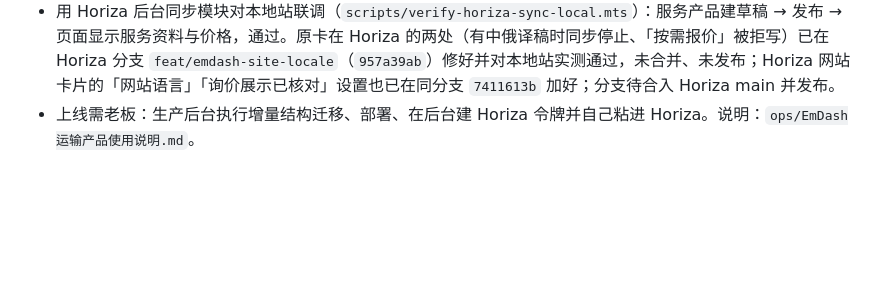
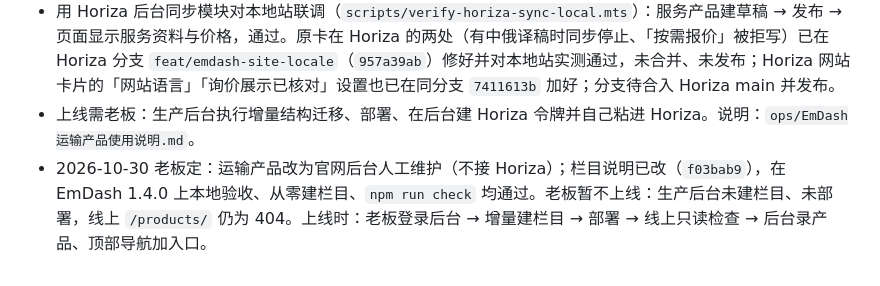
Before and after one commit to arunyaokz/astro-hpf-kz, a Markdown page: STATUS.md, the part around the change. Rendered like a GitHub page; blank space fills up the shorter version.

Commit message:
docs: transport products kept by hand, not yet live
Co-Authored-By: Claude Opus 5.5 <noreply@anthropic.com>

```diff
--- a/STATUS.md
+++ b/STATUS.md
@@ -87,3 +87,4 @@
 - 本地验收：`scripts/verify-products-local.py` 全过；电脑与手机宽度浏览器检查、询价预填通过；`npm run check` 通过（gzip 约 2912 KiB）。
 - 用 Horiza 后台同步模块对本地站联调（`scripts/verify-horiza-sync-local.mts`）：服务产品建草稿 → 发布 → 页面显示服务资料与价格，通过。原卡在 Horiza 的两处（有中俄译稿时同步停止、「按需报价」被拒写）已在 Horiza 分支 `feat/emdash-site-locale`（`957a39ab`）修好并对本地站实测通过，未合并、未发布；Horiza 网站卡片的「网站语言」「询价展示已核对」设置也已在同分支 `7411613b` 加好；分支待合入 Horiza main 并发布。
 - 上线需老板：生产后台执行增量结构迁移、部署、在后台建 Horiza 令牌并自己粘进 Horiza。说明：`ops/EmDash运输产品使用说明.md`。
+- 2026-10-30 老板定：运输产品改为官网后台人工维护（不接 Horiza）；栏目说明已改（`f03bab9`），在 EmDash 1.4.0 上本地验收、从零建栏目、`npm run check` 均通过。老板暂不上线：生产后台未建栏目、未部署，线上 `/products/` 仍为 404。上线时：老板登录后台 → 增量建栏目 → 部署 → 线上只读检查 → 后台录产品、顶部导航加入口。
```
Also changed, not shown: ops/EmDash运输产品使用说明.md (+1 -1 lines).
